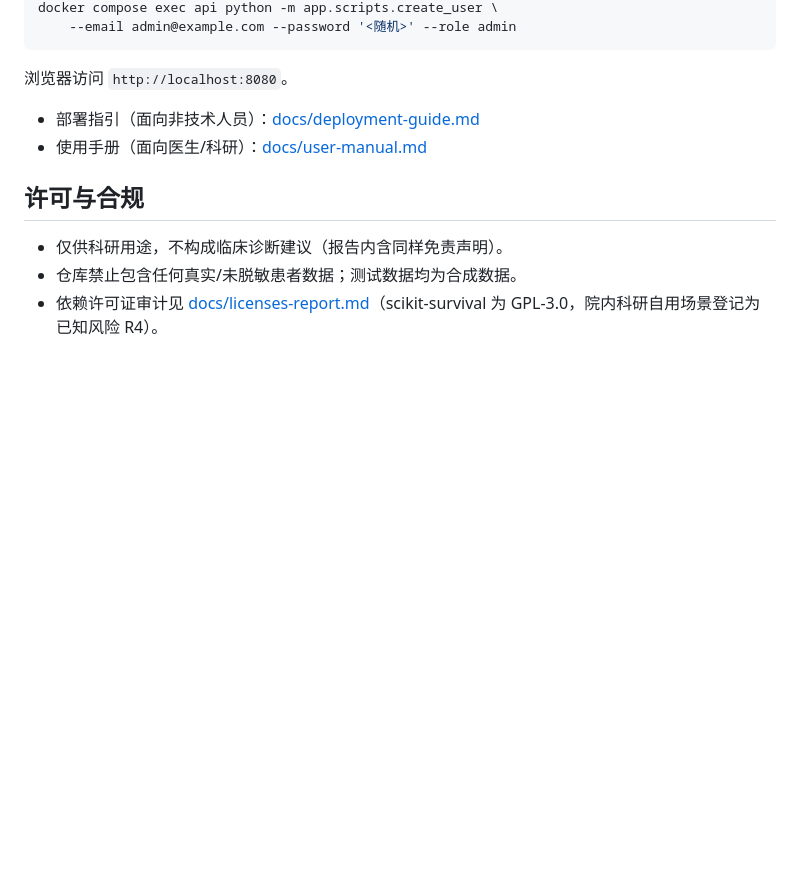
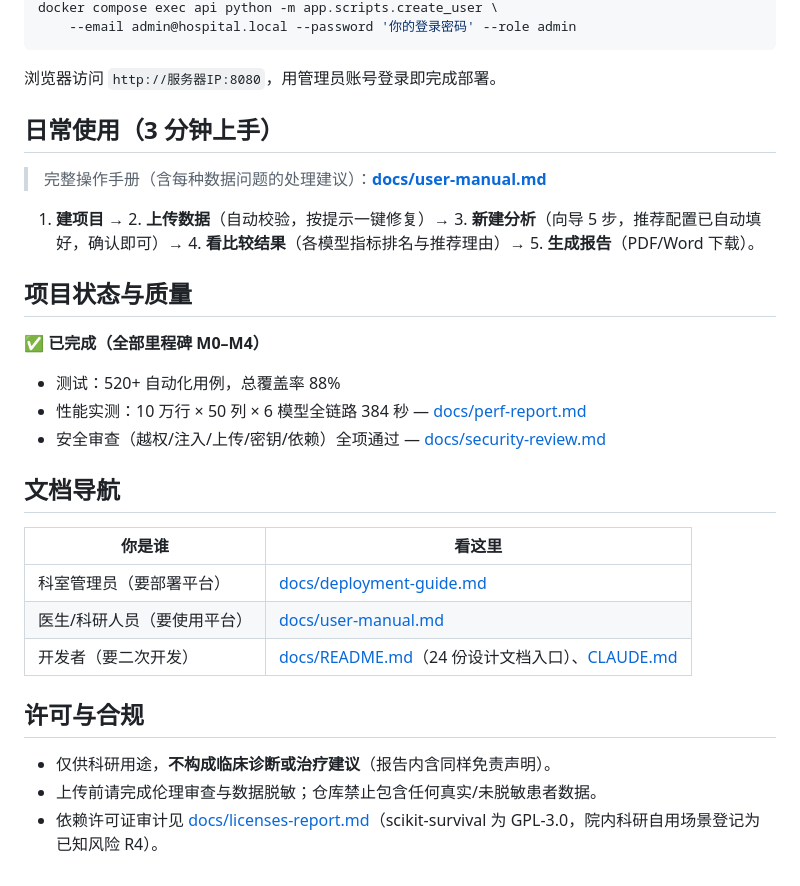
Before and after one commit to YSH2015Ryan/Clinical-Data-Analysis-Platform, a Markdown page: README.md, the part around one of its changes. GitHub-like rendering; blank space fills up the shorter version.

Commit message:
docs: README 面向医院使用者重写（特点/优势/环境/配置说明）
- 明确无 LLM/第三方 API Key 需求：仅需 3 个自生成随机密钥（PG/MinIO/JWT）
- 使用环境、零编程操作流、文档导航按角色分流，细节链向部署手册与用户手册

Co-Authored-By: Claude Opus 4.6 <noreply@anthropic.com>

````diff
--- a/README.md
+++ b/README.md
@@ -42,14 +62,33 @@ docker compose exec api alembic upgrade head
 docker compose exec api python -m app.scripts.create_user \
-    --email admin@example.com --password '<随机>' --role admin
+    --email admin@hospital.local --password '你的登录密码' --role admin
 ```
 
-浏览器访问 `http://localhost:8080`。
+浏览器访问 `http://服务器IP:8080`，用管理员账号登录即完成部署。
 
-- 部署指引（面向非技术人员）：[docs/deployment-guide.md](docs/deployment-guide.md)
-- 使用手册（面向医生/科研）：[docs/user-manual.md](docs/user-manual.md)
+## 日常使用（3 分钟上手）
+
+> 完整操作手册（含每种数据问题的处理建议）：**[docs/user-manual.md](docs/user-manual.md)**
+
+1. **建项目** → 2. **上传数据**（自动校验，按提示一键修复）→ 3. **新建分析**（向导 5 步，推荐配置已自动填好，确认即可）→ 4. **看比较结果**（各模型指标排名与推荐理由）→ 5. **生成报告**（PDF/Word 下载）。
+
+## 项目状态与质量
+
+**✅ 已完成（全部里程碑 M0–M4）**
+
+- 测试：520+ 自动化用例，总覆盖率 88%
+- 性能实测：10 万行 × 50 列 × 6 模型全链路 384 秒 — [docs/perf-report.md](docs/perf-report.md)
+- 安全审查（越权/注入/上传/密钥/依赖）全项通过 — [docs/security-review.md](docs/security-review.md)
+
+## 文档导航
+
+| 你是谁 | 看这里 |
+|---|---|
+| 科室管理员（要部署平台） | [docs/deployment-guide.md](docs/deployment-guide.md) |
+| 医生/科研人员（要使用平台） | [docs/user-manual.md](docs/user-manual.md) |
+| 开发者（要二次开发） | [docs/README.md](docs/README.md)（24 份设计文档入口）、[CLAUDE.md](CLAUDE.md) |
 
 ## 许可与合规
 
-- 仅供科研用途，不构成临床诊断建议（报告内含同样免责声明）。
-- 仓库禁止包含任何真实/未脱敏患者数据；测试数据均为合成数据。
+- 仅供科研用途，**不构成临床诊断或治疗建议**（报告内含同样免责声明）。
+- 上传前请完成伦理审查与数据脱敏；仓库禁止包含任何真实/未脱敏患者数据。
 - 依赖许可证审计见 [docs/licenses-report.md](docs/licenses-report.md)（scikit-survival 为 GPL-3.0，院内科研自用场景登记为已知风险 R4）。
````
Also changed, not shown: other parts of README.md (+48 -28 lines).
